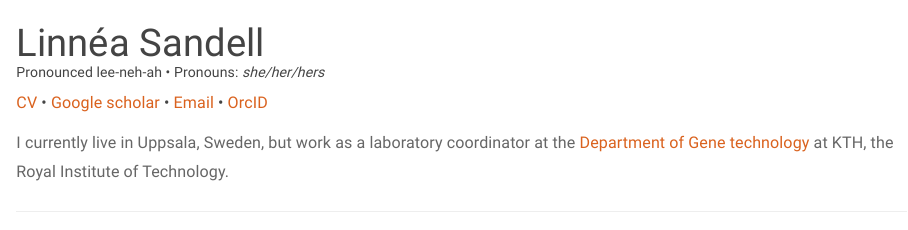
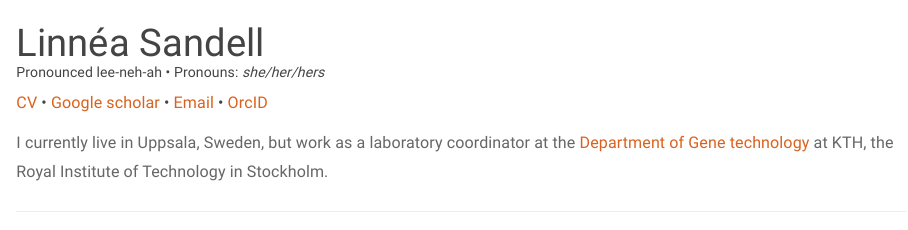
Before and after one commit to LinneaSandell/LinneaSandell.github.io, an R Markdown document (index.Rmd): the page in a window 1100 px wide, from its top. Rendered offline with R 4.5, knitr and Pandoc, with nearby package versions; a font, style sheet, LaTeX package, included part or bibliography that could not be used is replaced or left out.

Commit message:
Uppdatering Nov 2025

```diff
--- a/index.Rmd
+++ b/index.Rmd
@@ -5,7 +5,7 @@ title:  |
         [CV](./AcademicCV.pdf) • [Google scholar](https://scholar.google.ca/citations?user=-5nU8P0AAAAJ&hl=en) • [Email](mailto:linnea.sandell@icloud.com) • [OrcID](https://orcid.org/0000-0002-1716-9801)
 ---
 
-I currently live in Uppsala, Sweden, but work as a laboratory coordinator at the [Department of Gene technology](https://www.kth.se/gte/gene-technology-1.783283) at KTH, the Royal Institute of Technology.
+I currently live in Uppsala, Sweden, but work as a laboratory coordinator at the [Department of Gene technology](https://www.kth.se/gte/gene-technology-1.783283) at KTH, the Royal Institute of Technology in Stockholm.
 
 <hr />
 <img align="right" width="325" style="padding: 15px" src="./linnea2.png">
```
Also changed, not shown: index.html.
